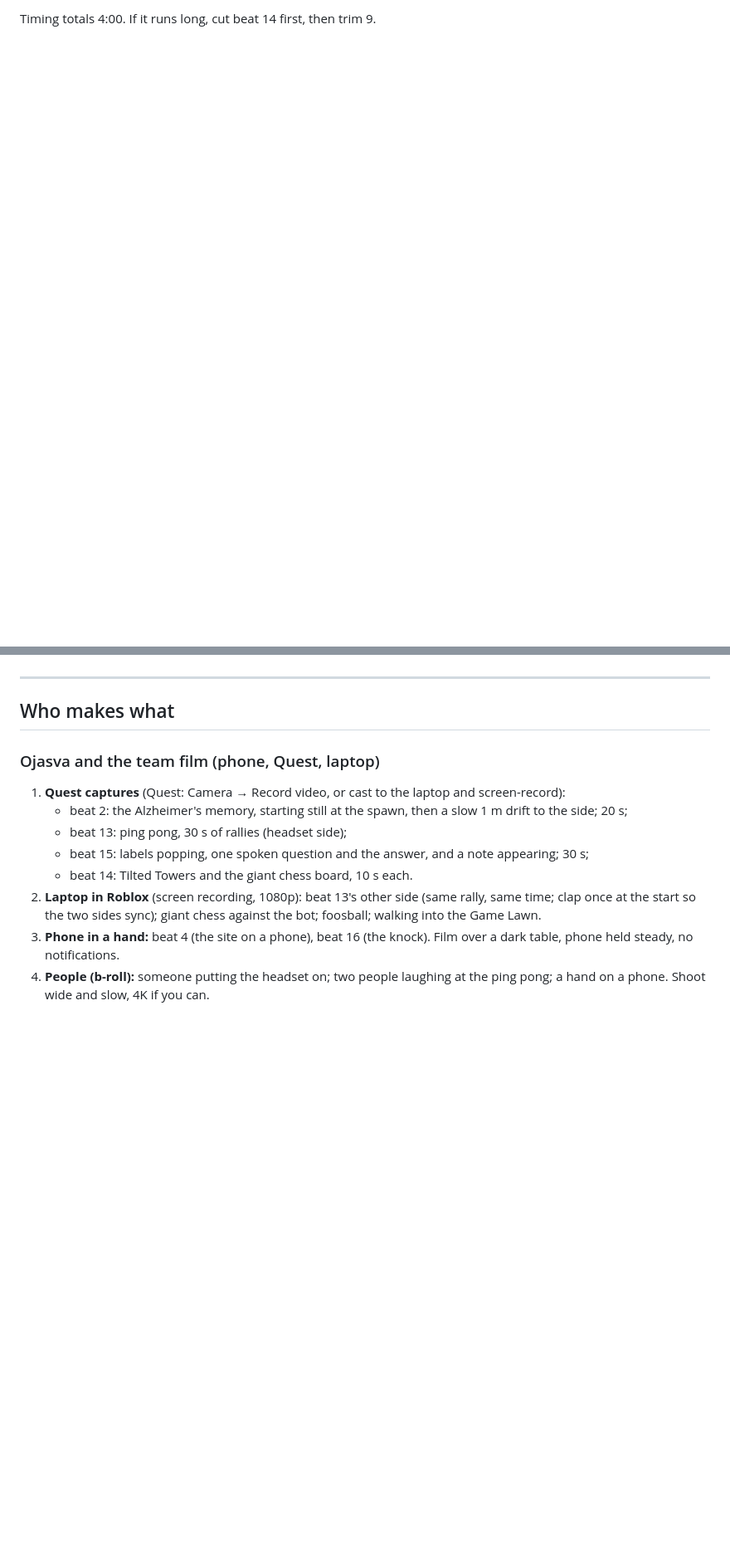
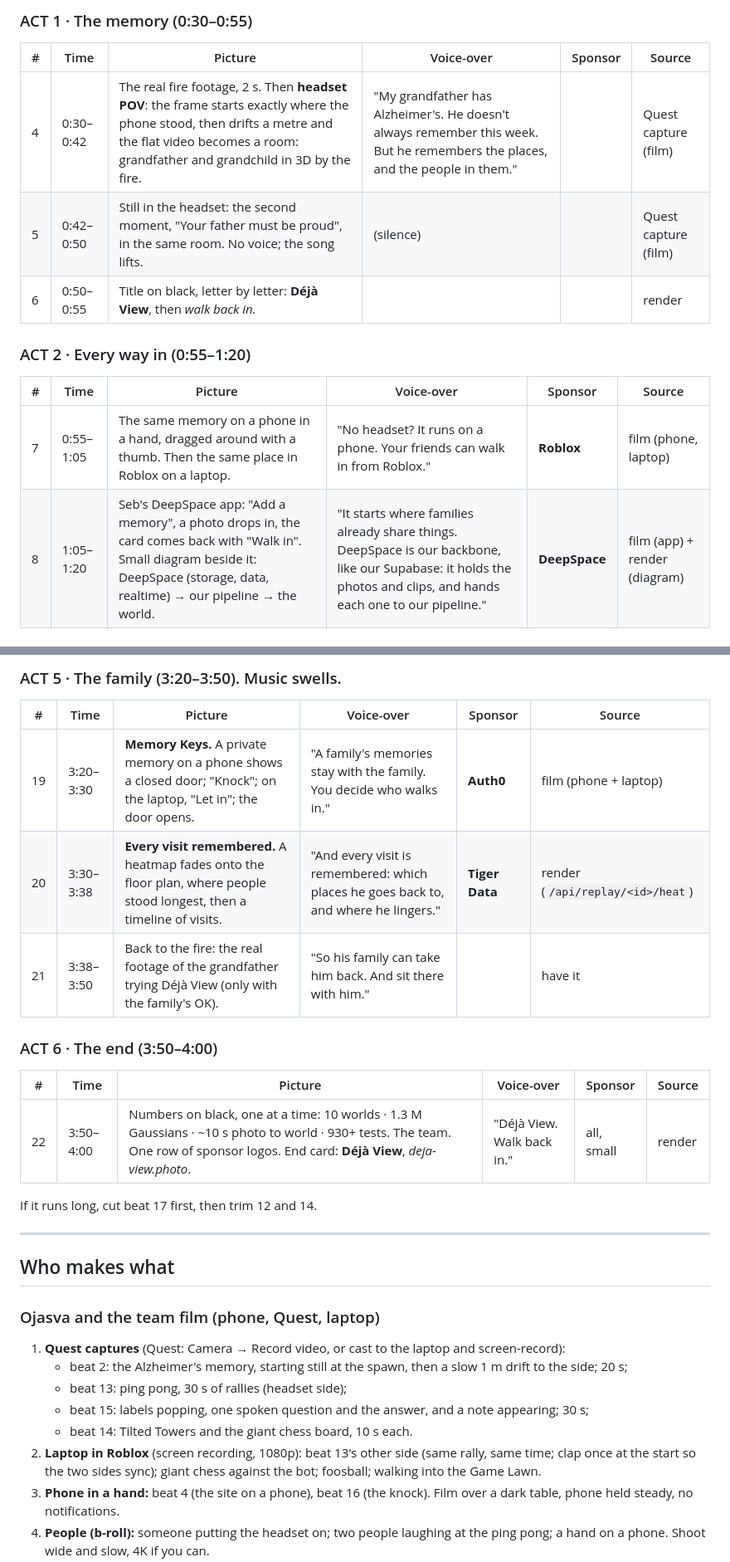
Before and after one commit to OjasMishra32/Deja-View, a Markdown page: docs/VIDEO.md, 2 parts joined by grey strips. Shown at 83% size. Rendered like a GitHub page; blank space fills up the shorter version.

```diff
--- a/docs/VIDEO.md
+++ b/docs/VIDEO.md
@@ -43,2 +28,16 @@ muted demo is worse than a different song.
 
-Timing totals 4:00. If it runs long, cut beat 14 first, then trim 9.
+### ACT 1 · The memory (0:30–0:55)
+
+| # | Time | Picture | Voice-over | Sponsor | Source |
+|---|---|---|---|---|---|
+| 4 | 0:30–0:42 | The real fire footage, 2 s. Then **headset POV**: the frame starts exactly where the phone stood, then drifts a metre and the flat video becomes a room: grandfather and grandchild in 3D by the fire. | "My grandfather has Alzheimer's. He doesn't always remember this week. But he remembers the places, and the people in them." | | Quest capture (film) |
+| 5 | 0:42–0:50 | Still in the headset: the second moment, "Your father must be proud", in the same room. No voice; the song lifts. | (silence) | | Quest capture (film) |
+| 6 | 0:50–0:55 | Title on black, letter by letter: **Déjà View**, then *walk back in.* | | | render |
+
+### ACT 2 · Every way in (0:55–1:20)
+
+| # | Time | Picture | Voice-over | Sponsor | Source |
+|---|---|---|---|---|---|
+| 7 | 0:55–1:05 | The same memory on a phone in a hand, dragged around with a thumb. Then the same place in Roblox on a laptop. | "No headset? It runs on a phone. Your friends can walk in from Roblox." | **Roblox** | film (phone, laptop) |
+| 8 | 1:05–1:20 | Seb's DeepSpace app: "Add a memory", a photo drops in, the card comes back with "Walk in". Small diagram beside it: DeepSpace (storage, data, realtime) → our pipeline → the world. | "It starts where families already share things. DeepSpace is our backbone, like our Supabase: it holds the photos and clips, and hands each one to our pipeline." | **DeepSpace** | film (app) + render (diagram) |
+
@@ -45,3 +64,18 @@ Timing totals 4:00. If it runs long, cut beat 14 first, then trim 9.
+### ACT 5 · The family (3:20–3:50). Music swells.
+
+| # | Time | Picture | Voice-over | Sponsor | Source |
+|---|---|---|---|---|---|
+| 19 | 3:20–3:30 | **Memory Keys.** A private memory on a phone shows a closed door; "Knock"; on the laptop, "Let in"; the door opens. | "A family's memories stay with the family. You decide who walks in." | **Auth0** | film (phone + laptop) |
+| 20 | 3:30–3:38 | **Every visit remembered.** A heatmap fades onto the floor plan, where people stood longest, then a timeline of visits. | "And every visit is remembered: which places he goes back to, and where he lingers." | **Tiger Data** | render (`/api/replay/<id>/heat`) |
+| 21 | 3:38–3:50 | Back to the fire: the real footage of the grandfather trying Déjà View (only with the family's OK). | "So his family can take him back. And sit there with him." | | have it |
+
+### ACT 6 · The end (3:50–4:00)
+
+| # | Time | Picture | Voice-over | Sponsor | Source |
+|---|---|---|---|---|---|
+| 22 | 3:50–4:00 | Numbers on black, one at a time: 10 worlds · 1.3 M Gaussians · ~10 s photo to world · 930+ tests. The team. One row of sponsor logos. End card: **Déjà View**, *deja-view.photo*. | "Déjà View. Walk back in." | all, small | render |
+
+If it runs long, cut beat 17 first, then trim 12 and 14.
 
 ---
 
```
Also changed, not shown: other parts of docs/VIDEO.md (+28 -23 lines).
